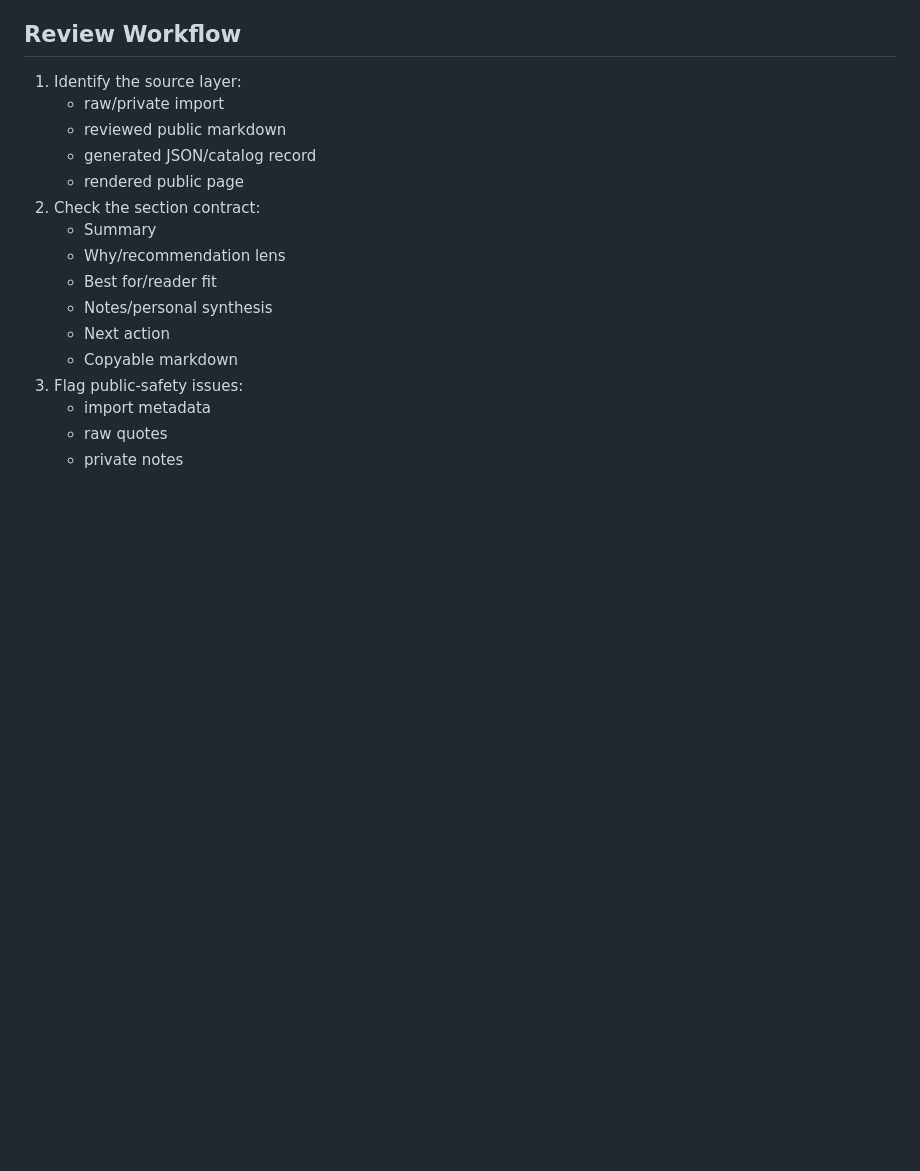
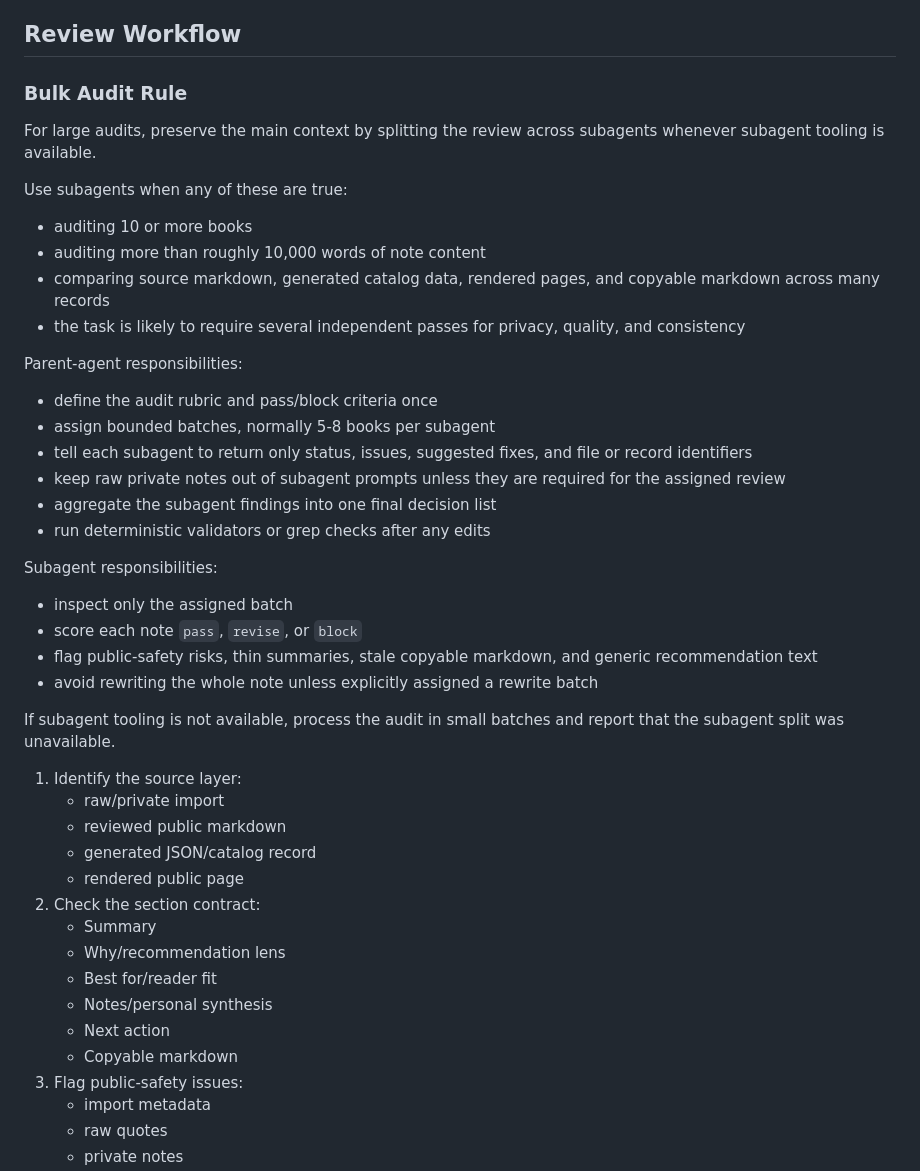
Before and after one commit to georgewangyu/georgeskills, a Markdown page: skills/book-note-quality-ops/SKILL.md, the part around the change. Drawn GitHub-style; blank space fills up the shorter version.

Commit message:
docs: require subagents for bulk book audits
What we did
- Added a bulk-audit rule to book-note-quality-ops requiring subagent fan-out for large book-note audits when subagent tooling is available.
- Defined parent-agent and subagent responsibilities so large audits preserve context while still producing one reconciled decision list.

Challenges faced
- Kept the rule reusable and avoided user-specific repo names, paths, or private defaults.

Acceptance criteria
- Bulk book audits now have an explicit subagent threshold and fallback path.
- Public-safety validation passes for the staged skill change.

Testing
- Ran python3 .githooks/public-safety-check.py successfully.

---
Prompt: Seems like sessions keep getting compacted, so next time book audits should use subagents to go through the books.

```diff
--- a/skills/book-note-quality-ops/SKILL.md
+++ b/skills/book-note-quality-ops/SKILL.md
@@ -67,6 +67,39 @@ Block if:
 
 ## Review Workflow
 
+### Bulk Audit Rule
+
+For large audits, preserve the main context by splitting the review across
+subagents whenever subagent tooling is available.
+
+Use subagents when any of these are true:
+- auditing 10 or more books
+- auditing more than roughly 10,000 words of note content
+- comparing source markdown, generated catalog data, rendered pages, and
+  copyable markdown across many records
+- the task is likely to require several independent passes for privacy, quality,
+  and consistency
+
+Parent-agent responsibilities:
+- define the audit rubric and pass/block criteria once
+- assign bounded batches, normally 5-8 books per subagent
+- tell each subagent to return only status, issues, suggested fixes, and file or
+  record identifiers
+- keep raw private notes out of subagent prompts unless they are required for
+  the assigned review
+- aggregate the subagent findings into one final decision list
+- run deterministic validators or grep checks after any edits
+
+Subagent responsibilities:
+- inspect only the assigned batch
+- score each note `pass`, `revise`, or `block`
+- flag public-safety risks, thin summaries, stale copyable markdown, and generic
+  recommendation text
+- avoid rewriting the whole note unless explicitly assigned a rewrite batch
+
+If subagent tooling is not available, process the audit in small batches and
+report that the subagent split was unavailable.
+
 1. Identify the source layer:
    - raw/private import
    - reviewed public markdown
```
